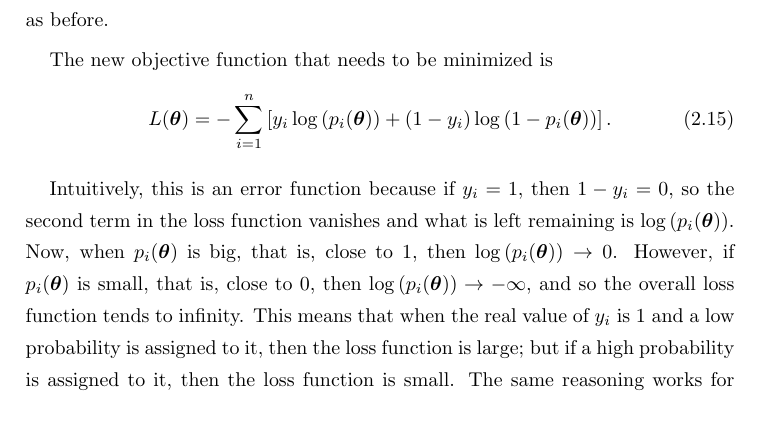
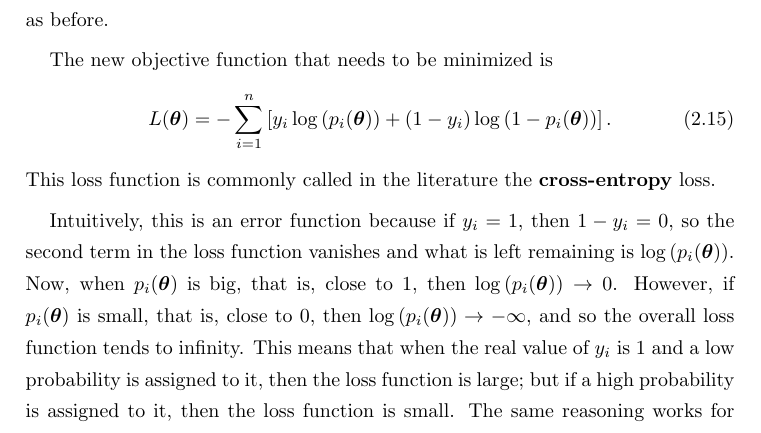
Before and after one commit to mariobecerra/computer_science_msc_dissertation, a LaTeX thesis (latex/msc_thesis.tex, which reads latex/Chapters/machine_learning.tex): part of page 22 of 68, cut so that both start at the same text. Compiled offline with pdfLaTeX.

Commit message:
Mention the name of cross-entropy loss function

```diff
--- a/latex/Chapters/machine_learning.tex
+++ b/latex/Chapters/machine_learning.tex
@@ -141,6 +141,7 @@ The new objective function that needs to be minimized is
   \label{eq:logistic_example_loss_function}
   L(\boldsymbol{\theta}) = - \sum_{i = 1}^n \left[ y_i \log\left( p_i(\boldsymbol{\theta}) \right) + (1 - y_i) \log \left( 1 - p_i(\boldsymbol{\theta}) \right) \right].
 \end{equation}
+This loss function is commonly called in the literature the \textbf{cross-entropy} loss.
 
 Intuitively, this is an error function because if $y_i = 1$, then $1 - y_i = 0$, so the second term in the loss function vanishes and what is left remaining is $\log\left( p_i(\boldsymbol{\theta}) \right)$. Now, when $p_i(\boldsymbol{\theta})$ is big, that is, close to 1, then $\log\left( p_i(\boldsymbol{\theta}) \right) \to 0$. However, if $p_i(\boldsymbol{\theta})$ is small, that is, close to 0, then $\log\left( p_i(\boldsymbol{\theta}) \right) \to -\infty$, and so the overall loss function tends to infinity. This means that when the real value of $y_i$ is 1 and a low probability is assigned to it, then the loss function is large; but if a high probability is assigned to it, then the loss function is small. The same reasoning works for when $y_i = 0$.
 % The same reasoning works for when $y_i = 0$: if a low probability is assigned, then the loss function is small; but if a high probability is assigned, then the loss function is large.
```
